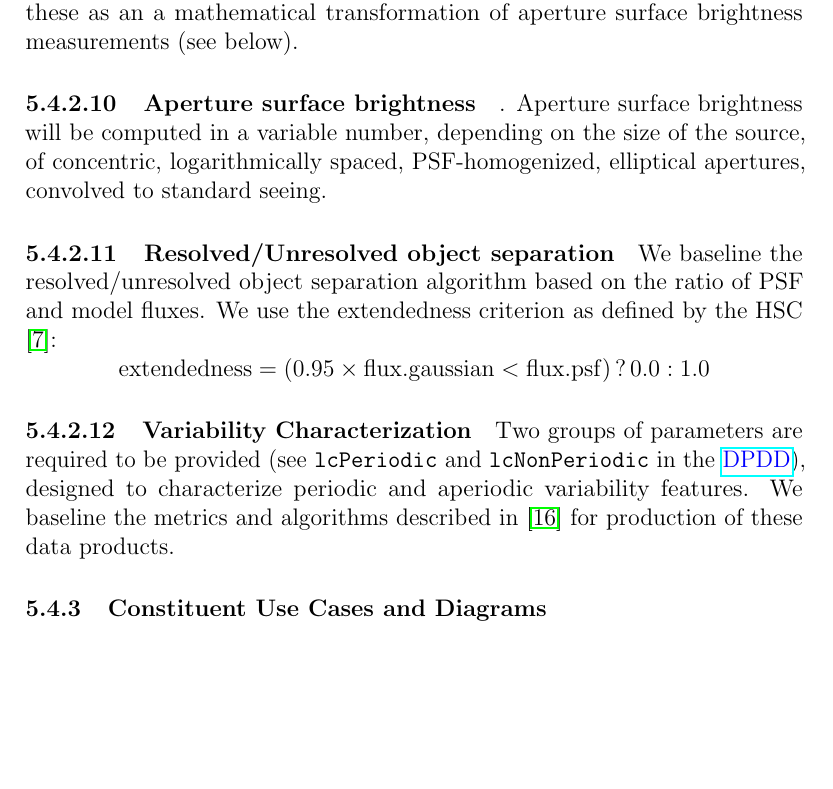
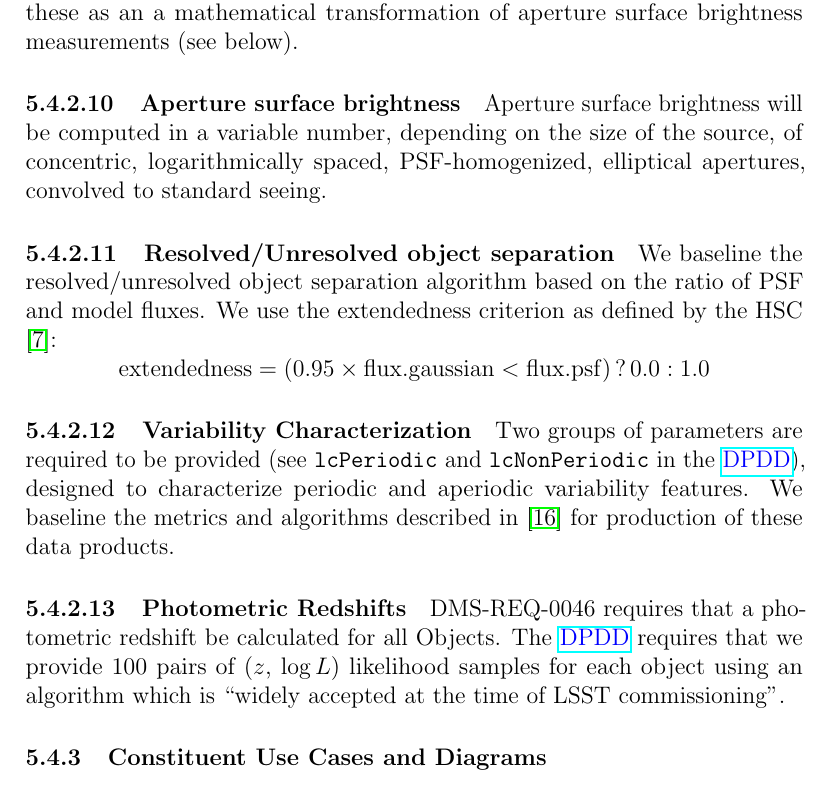
Before and after one commit to lsst/LDM-151, a LaTeX paper (DM_Applications_Design.tex): part of page 49 of 62, cut so that both start at the same text, the shorter picture padded with empty space. Compiled offline with pdfLaTeX.

Commit message:
Note that photo-zs are required.

```diff
--- a/DM_Applications_Design.tex
+++ b/DM_Applications_Design.tex
@@ -956,7 +956,7 @@ The radii will be computed independently for each band. Fluxes will be computed
 
 The baseline for both Petrosian and Kron flux implementation is to derive these as an a mathematical transformation of aperture surface brightness measurements (see below).
 
-\paragraph{Aperture surface brightness}. Aperture surface brightness will be computed in a variable number, depending on the size of the source, of concentric, logarithmically spaced, PSF-homogenized, elliptical apertures, convolved to standard seeing.
+\paragraph{Aperture surface brightness} Aperture surface brightness will be computed in a variable number, depending on the size of the source, of concentric, logarithmically spaced, PSF-homogenized, elliptical apertures, convolved to standard seeing.
 
 \paragraph{Resolved/Unresolved object separation}
 \label{alg:star-galaxy}
@@ -968,7 +968,12 @@ We baseline the resolved/unresolved object separation algorithm based on the rat
 
 \paragraph{Variability Characterization}
 
-       Two groups of parameters are required to be provided (see {\tt lcPeriodic} and {\tt lcNonPeriodic} in the \DPDD), designed to characterize periodic and aperiodic variability features. We baseline the metrics and algorithms described in \cite{Richards11} for production of these data products.
+Two groups of parameters are required to be provided (see {\tt lcPeriodic} and {\tt lcNonPeriodic} in the \DPDD), designed to characterize periodic and aperiodic variability features. We baseline the metrics and algorithms described in \cite{Richards11} for production of these data products.
+
+\paragraph{Photometric Redshifts}
+
+% TODO: Define properly.
+DMS-REQ-0046 requires that a photometric redshift be calculated for all Objects. The \DPDD{} requires that we provide 100 pairs of ($z$, $\log L$) likelihood samples for each object using an algorithm which is ``widely accepted at the time of LSST commissioning''.
 
 \subsubsection{Constituent Use Cases and Diagrams}
 
```
Also changed, not shown: DM_Applications_Design.pdf, LDM-151.pdf.
